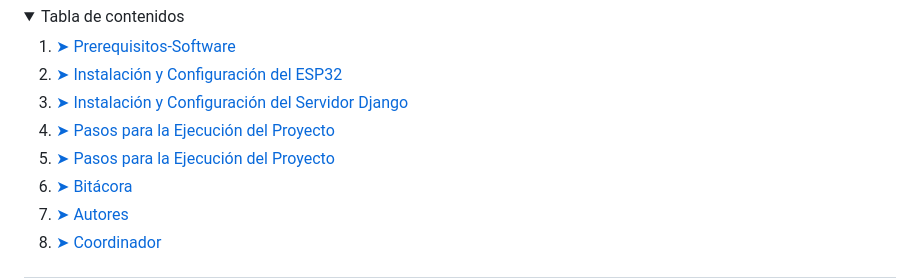
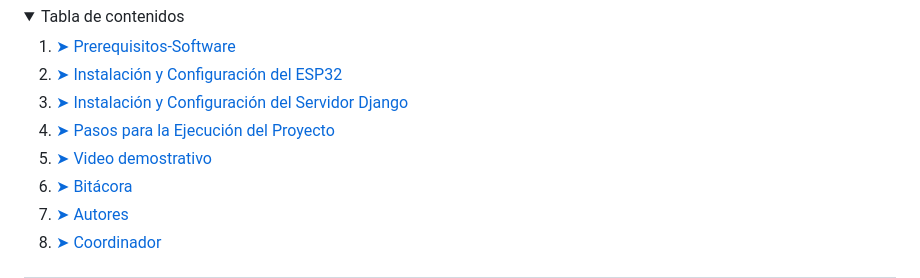
Before and after one commit to tpII/2024-A4-QLEARNING-ESP32, a Markdown page: README.md, the part around the change. Rendered like a GitHub page.

```diff
--- a/README.md
+++ b/README.md
@@ -63,7 +63,7 @@ Este proyecto tuvo como objetivo el desarrollo de uno de estos, utilizando un **
     <li><a href="#installation-esp32">➤ Instalación y Configuración del ESP32</a></li>
     <li><a href="#installation-django-server">➤ Instalación y Configuración del Servidor Django</a></li>
     <li><a href="#execution-steps">➤ Pasos para la Ejecución del Proyecto</a></li>
-    <li><a href="#video">➤ Pasos para la Ejecución del Proyecto</a></li>
+    <li><a href="#video">➤ Video demostrativo</a></li>
     <li><a href="#bitacora">➤ Bitácora</a></li>
     <li><a href="#authors">➤ Autores</a></li>
     <li><a href="#coordinador">➤ Coordinador</a></li>
```
